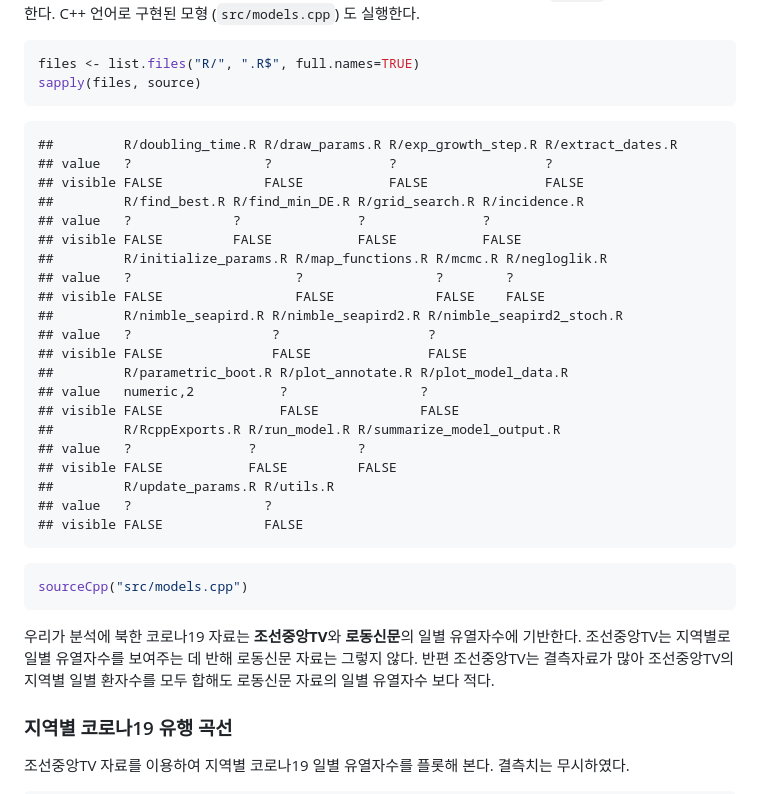
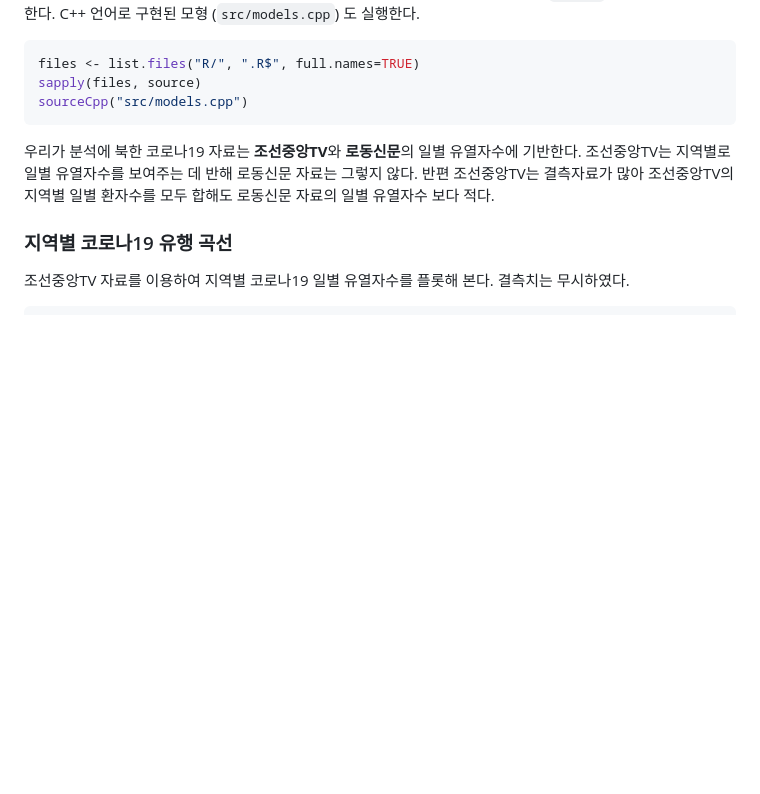
Before and after one commit to kimfinale/COVID-19_NorthKorea, a Markdown page: README.md, the part around the change. GitHub-like rendering; blank space fills up the shorter version.

Commit message:
results=FALSE option for the sapply(files, source)

````diff
--- a/README.md
+++ b/README.md
@@ -27,31 +27,6 @@ R 폴더에 다양함 함수 (function, method, or subroutine)가 있어 그
 ``` r
 files <- list.files("R/", ".R$", full.names=TRUE)
 sapply(files, source)
-```
-
-    ##         R/doubling_time.R R/draw_params.R R/exp_growth_step.R R/extract_dates.R
-    ## value   ?                 ?               ?                   ?
-    ## visible FALSE             FALSE           FALSE               FALSE
-    ##         R/find_best.R R/find_min_DE.R R/grid_search.R R/incidence.R
-    ## value   ?             ?               ?               ?
-    ## visible FALSE         FALSE           FALSE           FALSE
-    ##         R/initialize_params.R R/map_functions.R R/mcmc.R R/negloglik.R
-    ## value   ?                     ?                 ?        ?
-    ## visible FALSE                 FALSE             FALSE    FALSE
-    ##         R/nimble_seapird.R R/nimble_seapird2.R R/nimble_seapird2_stoch.R
-    ## value   ?                  ?                   ?
-    ## visible FALSE              FALSE               FALSE
-    ##         R/parametric_boot.R R/plot_annotate.R R/plot_model_data.R
-    ## value   numeric,2           ?                 ?
-    ## visible FALSE               FALSE             FALSE
-    ##         R/RcppExports.R R/run_model.R R/summarize_model_output.R
-    ## value   ?               ?             ?
-    ## visible FALSE           FALSE         FALSE
-    ##         R/update_params.R R/utils.R
-    ## value   ?                 ?
-    ## visible FALSE             FALSE
-
-``` r
 sourceCpp("src/models.cpp")
 ```
 
````
